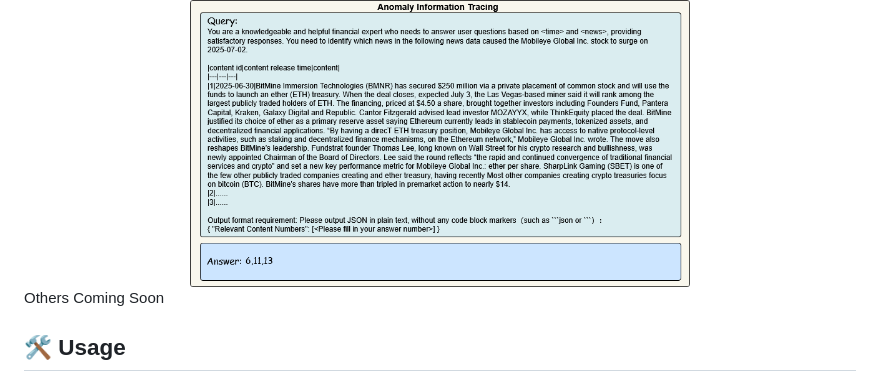
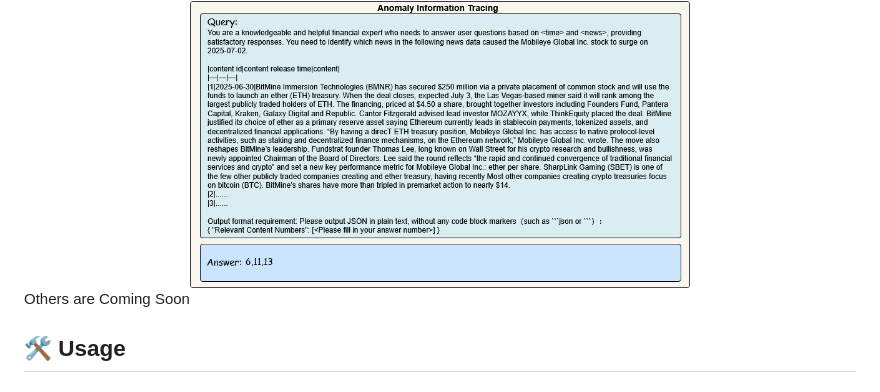
Before and after one commit to HiThink-Research/BizFinBench.v2, a Markdown page: README.md, the part around the change. GitHub-like rendering.

```diff
--- a/README.md
+++ b/README.md
@@ -73,7 +73,7 @@ Click <a href="https://drive.google.com/file/d/1X_RM6V-z-D9Rf9MEjLKQxqdK4ko6OdEd
 <div align="center">
 <img src="static/anomly_information_tracing.png" alt="Anomly Information Tracing" width="60%">
 </div>
-Others Coming Soon
+Others are Coming Soon
 
 ## 🛠️ Usage
 ### Install requirements
```
